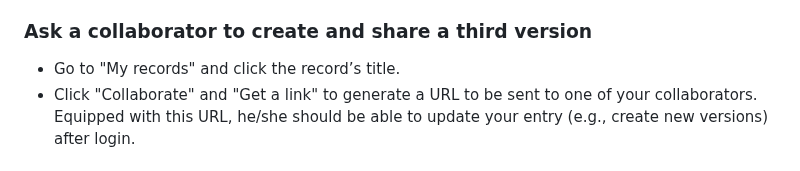
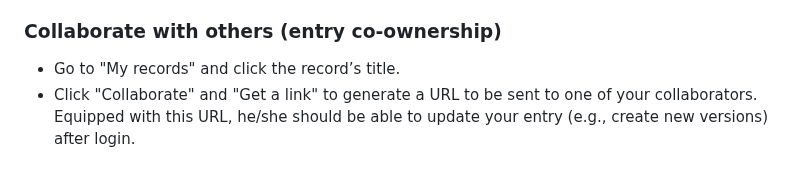
Before and after one commit to materialscloud-org/big-map-archive, a Markdown page: user_training/getting_started_with_big-map-archive.md, the part around the change. GitHub-like rendering.

```diff
--- a/user_training/getting_started_with_big-map-archive.md
+++ b/user_training/getting_started_with_big-map-archive.md
@@ -56,7 +56,7 @@ For this exercise, we recommend choosing small files (file size ≤ 1 MB) contai
 - Switch the toggle on the left side of the web page to show both versions.
 - Click any of the two versions. Find the card entitled "Versions" on the right side of the web page. You should be able to easily navigate from one version to the other by clicking the appropriate link.
 
-### Ask a collaborator to create and share a third version
+### Collaborate with others (entry co-ownership)
 
 - Go to "My records" and click the record’s title.
 - Click "Collaborate" and "Get a link" to generate a URL to be sent to one of your collaborators. Equipped with this URL, he/she should be able to update your entry (e.g., create new versions) after login.
```
